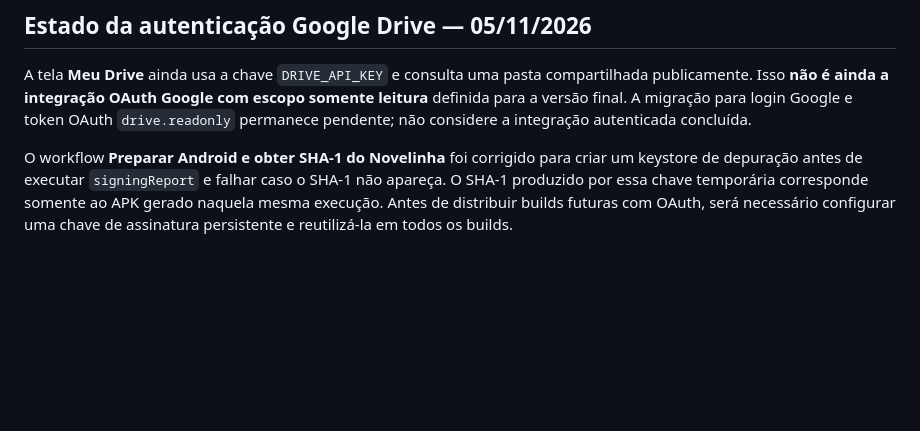
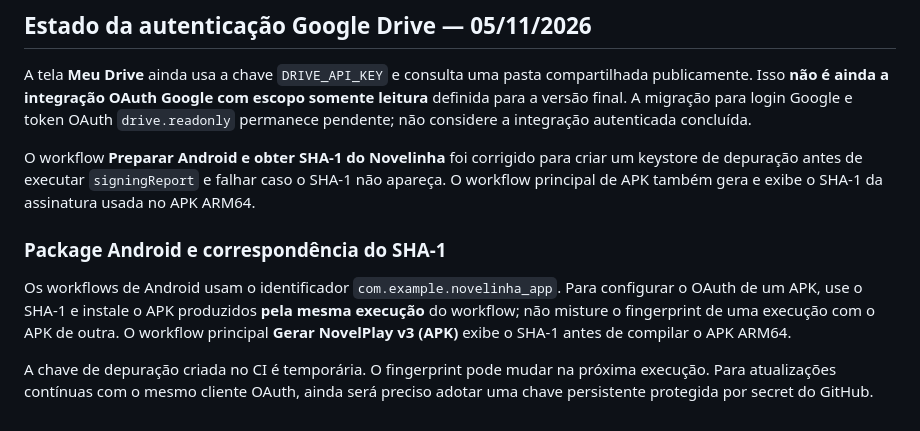
Before and after one commit to ricardotolosamarques-droid/Novelplayy, a Markdown page: novelplay_v3/README.md, the part around the change. GitHub-like rendering; blank space fills up the shorter version.

Commit message:
Explica package Android e uso do SHA-1 do mesmo APK

```diff
--- a/novelplay_v3/README.md
+++ b/novelplay_v3/README.md
@@ -112,4 +112,12 @@ O workflow injeta a chave no build usando `--dart-define`; a chave não é grava
 
 A tela **Meu Drive** ainda usa a chave `DRIVE_API_KEY` e consulta uma pasta compartilhada publicamente. Isso **não é ainda a integração OAuth Google com escopo somente leitura** definida para a versão final. A migração para login Google e token OAuth `drive.readonly` permanece pendente; não considere a integração autenticada concluída.
 
-O workflow **Preparar Android e obter SHA-1 do Novelinha** foi corrigido para criar um keystore de depuração antes de executar `signingReport` e falhar caso o SHA-1 não apareça. O SHA-1 produzido por essa chave temporária corresponde somente ao APK gerado naquela mesma execução. Antes de distribuir builds futuras com OAuth, será necessário configurar uma chave de assinatura persistente e reutilizá-la em todos os builds.
+O workflow **Preparar Android e obter SHA-1 do Novelinha** foi corrigido para criar um keystore de depuração antes de executar `signingReport` e falhar caso o SHA-1 não apareça. O workflow principal de APK também gera e exibe o SHA-1 da assinatura usada no APK ARM64.
+
+
+
+### Package Android e correspondência do SHA-1
+
+Os workflows de Android usam o identificador `com.example.novelinha_app`. Para configurar o OAuth de um APK, use o SHA-1 e instale o APK produzidos **pela mesma execução** do workflow; não misture o fingerprint de uma execução com o APK de outra. O workflow principal **Gerar NovelPlay v3 (APK)** exibe o SHA-1 antes de compilar o APK ARM64.
+
+A chave de depuração criada no CI é temporária. O fingerprint pode mudar na próxima execução. Para atualizações contínuas com o mesmo cliente OAuth, ainda será preciso adotar uma chave persistente protegida por secret do GitHub.
```
